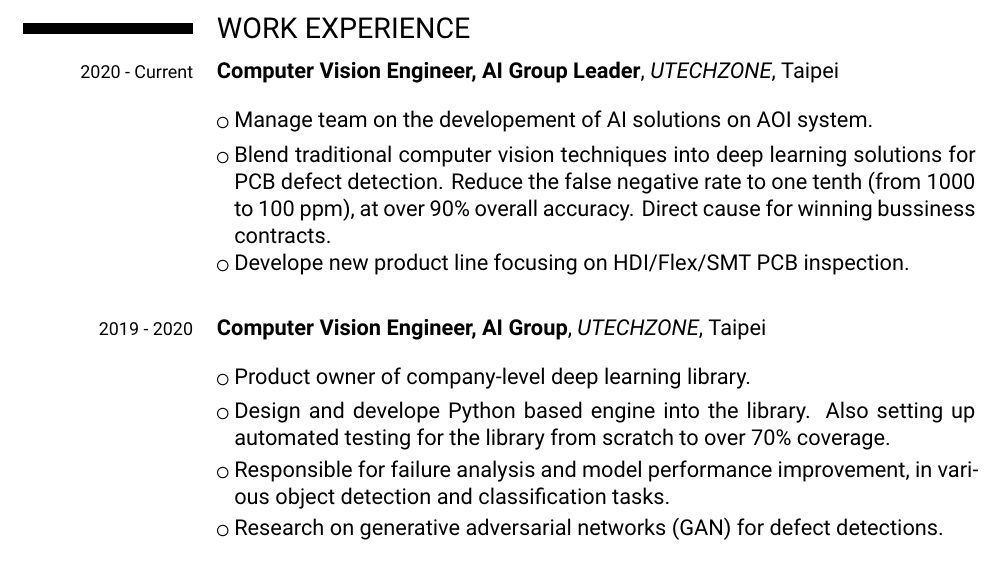
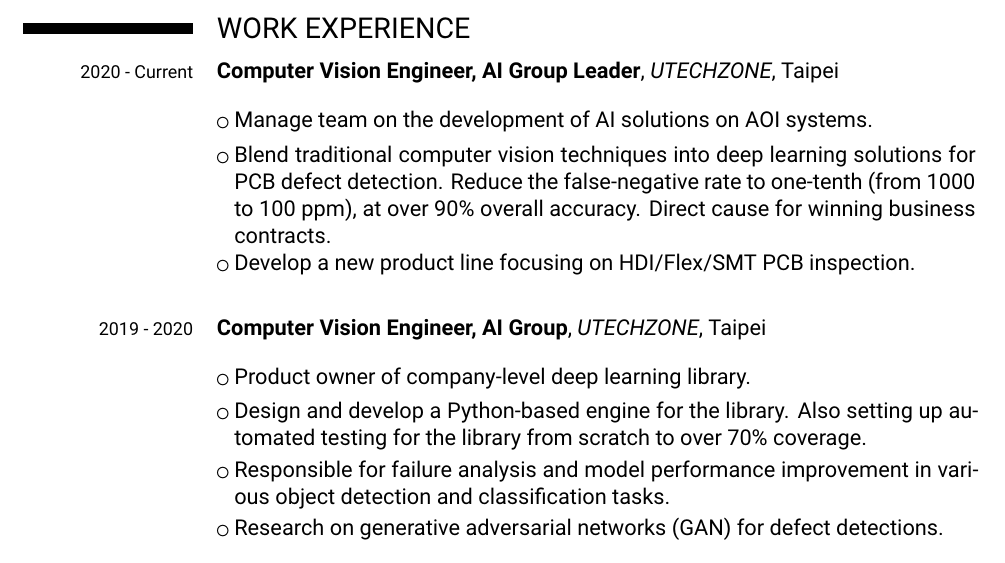
Before and after one commit to MingRuey/mingruey.github.io, a LaTeX CV (Resume-EN/resume.tex): part of the page, cut so that both start at the same text. Compiled offline with XeLaTeX.

Commit message:
Fix misspelling and other grammar problems

```diff
--- a/Resume-EN/resume.tex
+++ b/Resume-EN/resume.tex
@@ -77,17 +77,17 @@
 \section{WORK EXPERIENCE}
 % \cventry{year--year}{Job title}{Employer}{City}{}{Description}
 \cventry[1em]{\footnotesize{2020 - Current}}{Computer Vision Engineer, AI Group Leader}{\href{https://www.utechzone.com.tw/index_en.php}{UTECHZONE}}{Taipei}{}{}
-\cvlistitem{Manage team on the developement of AI solutions on AOI system.}
+\cvlistitem{Manage team on the development of AI solutions on AOI systems.}
 \cvlistitem{Blend traditional computer vision techniques into deep learning solutions for PCB defect detection.
-            Reduce the false negative rate to one tenth (from 1000 to 100 ppm), at over 90\% overall accuracy.
-            Direct cause for winning bussiness contracts.}
-\cvlistitem{Develope new product line focusing on HDI/Flex/SMT PCB inspection.}
+            Reduce the false-negative rate to one-tenth (from 1000 to 100 ppm), at over 90\% overall accuracy.
+            Direct cause for winning business contracts.}
+\cvlistitem{Develop a new product line focusing on HDI/Flex/SMT PCB inspection.}
 
 \cvline{}{}
 \cventry[1em]{\footnotesize{2019 - 2020}}{Computer Vision Engineer, AI Group}{\href{https://www.utechzone.com.tw/index_en.php}{UTECHZONE}}{Taipei}{}{}
 \cvlistitem{Product owner of company-level deep learning library.}
-\cvlistitem{Design and develope Python based engine into the library. Also setting up automated testing for the library from scratch to over 70\% coverage.}
-\cvlistitem{Responsible for failure analysis and model performance improvement, in various object detection and classification tasks.}
+\cvlistitem{Design and develop a Python-based engine for the library. Also setting up automated testing for the library from scratch to over 70\% coverage.}
+\cvlistitem{Responsible for failure analysis and model performance improvement in various object detection and classification tasks.}
 \cvlistitem{Research on generative adversarial networks (GAN) for defect detections.}
 
 \section{Skills}
```
Also changed, not shown: Resume-EN/resume.pdf.
